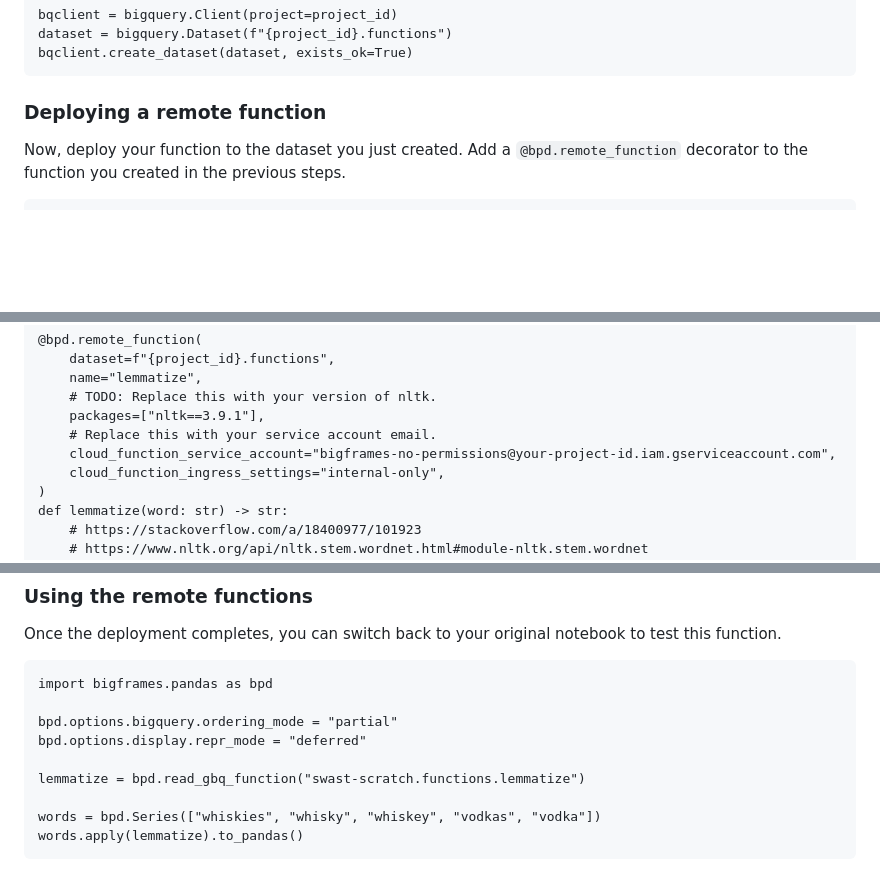
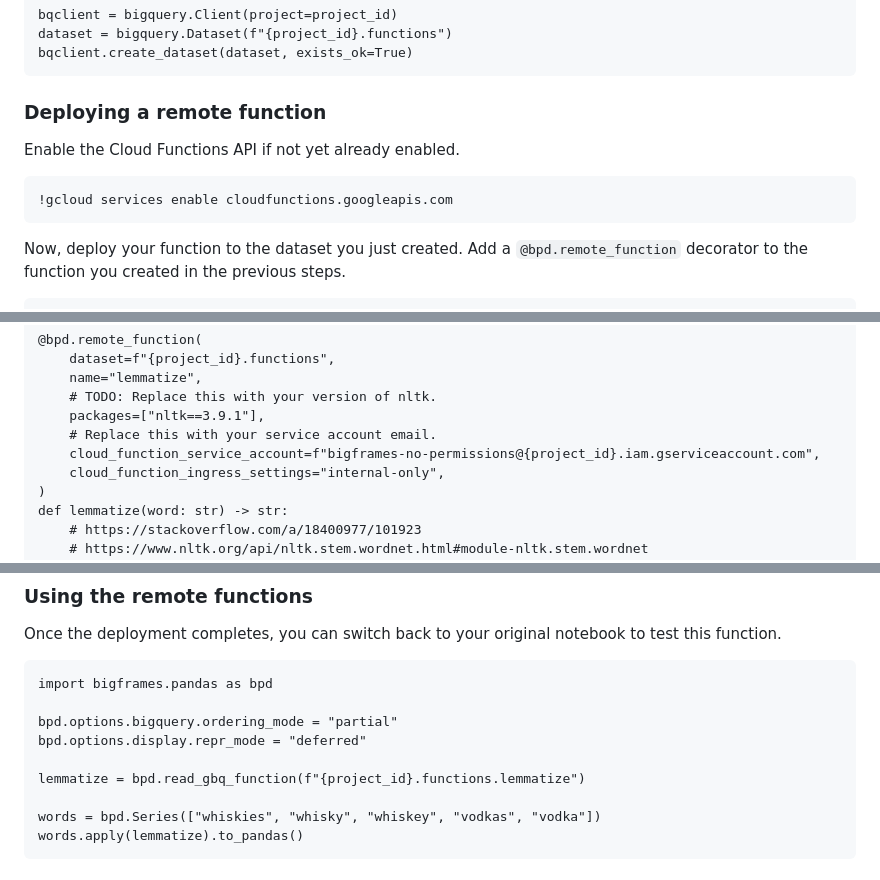
Before and after one commit to tswast/code-snippets, a Markdown page: 2024/12-pydata-global/index.md, 3 parts joined by grey strips. GitHub-like rendering; blank space fills up the shorter version.

Commit message:
fix sample code

````diff
--- a/2024/12-pydata-global/index.md
+++ b/2024/12-pydata-global/index.md
@@ -704,6 +704,12 @@ bqclient.create_dataset(dataset, exists_ok=True)
 
 ### Deploying a remote function
 
+Enable the Cloud Functions API if not yet already enabled.
+
+```
+!gcloud services enable cloudfunctions.googleapis.com
+```
+
 Now, deploy your function to the dataset you just created. Add a
 `@bpd.remote_function` decorator to the function you created in the previous
 steps.
@@ -722,7 +728,7 @@ bpd.options.display.repr_mode = "deferred"
     # TODO: Replace this with your version of nltk.
     packages=["nltk==3.9.1"],
     # Replace this with your service account email.
-    cloud_function_service_account="bigframes-no-permissions@your-project-id.iam.gserviceaccount.com",
+    cloud_function_service_account=f"bigframes-no-permissions@{project_id}.iam.gserviceaccount.com",
     cloud_function_ingress_settings="internal-only",
 )
 def lemmatize(word: str) -> str:
@@ -759,7 +765,7 @@ import bigframes.pandas as bpd
 bpd.options.bigquery.ordering_mode = "partial"
 bpd.options.display.repr_mode = "deferred"
 
-lemmatize = bpd.read_gbq_function("swast-scratch.functions.lemmatize")
+lemmatize = bpd.read_gbq_function(f"{project_id}.functions.lemmatize")
 
 words = bpd.Series(["whiskies", "whisky", "whiskey", "vodkas", "vodka"])
 words.apply(lemmatize).to_pandas()
````
Also changed, not shown: other parts of 2024/12-pydata-global/index.md (+1 -1 lines).
